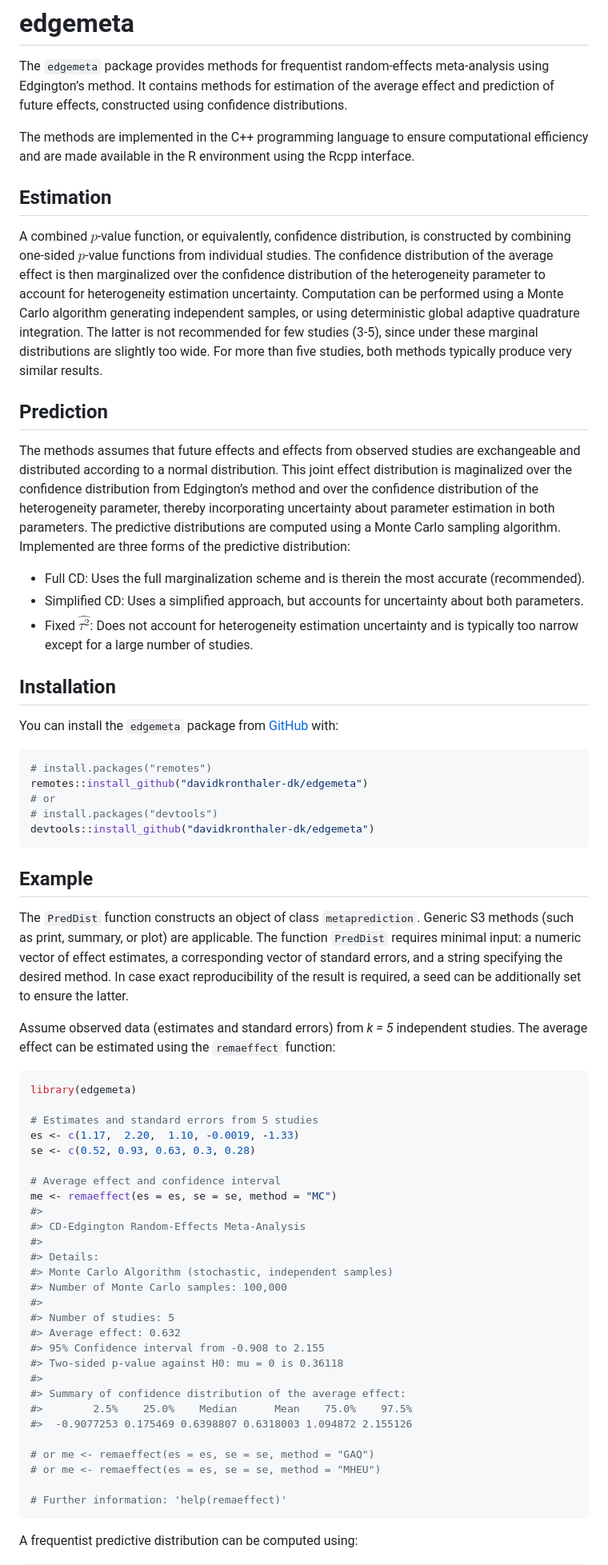
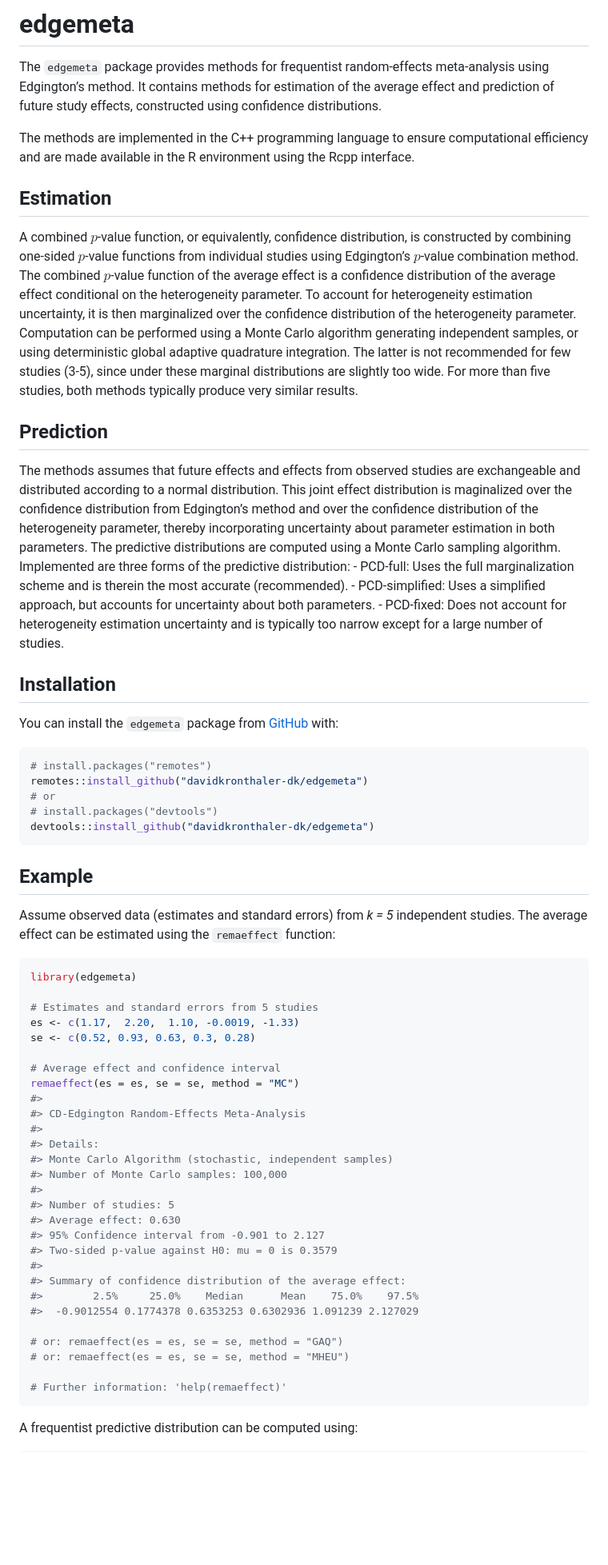
Before and after one commit to davidkronthaler-dk/edgemeta, a Markdown page: README.md, the part around one of its changes. Shown at 80% size. GitHub-like rendering; blank space fills up the shorter version.

Commit message:
no figure readme

````diff
--- a/README.md
+++ b/README.md
@@ -11,7 +11,7 @@
 
 The `edgemeta` package provides methods for frequentist random-effects
 meta-analysis using Edgington’s method. It contains methods for
-estimation of the average effect and prediction of future effects,
+estimation of the average effect and prediction of future study effects,
 constructed using confidence distributions.
 
 The methods are implemented in the C++ programming language to ensure
@@ -22,14 +22,17 @@ using the Rcpp interface.
 
 A combined $p$-value function, or equivalently, confidence distribution,
 is constructed by combining one-sided $p$-value functions from
-individual studies. The confidence distribution of the average effect is
+individual studies using Edgington’s $p$-value combination method. The
+combined $p$-value function of the average effect is a confidence
+distribution of the average effect conditional on the heterogeneity
+parameter. To account for heterogeneity estimation uncertainty, it is
 then marginalized over the confidence distribution of the heterogeneity
-parameter to account for heterogeneity estimation uncertainty.
-Computation can be performed using a Monte Carlo algorithm generating
-independent samples, or using deterministic global adaptive quadrature
-integration. The latter is not recommended for few studies (3-5), since
-under these marginal distributions are slightly too wide. For more than
-five studies, both methods typically produce very similar results.
+parameter. Computation can be performed using a Monte Carlo algorithm
+generating independent samples, or using deterministic global adaptive
+quadrature integration. The latter is not recommended for few studies
+(3-5), since under these marginal distributions are slightly too wide.
+For more than five studies, both methods typically produce very similar
+results.
 
 ## Prediction
 
@@ -40,10 +43,12 @@ confidence distribution from Edgington’s method and over the confidence
 distribution of the heterogeneity parameter, thereby incorporating
 uncertainty about parameter estimation in both parameters. The
 predictive distributions are computed using a Monte Carlo sampling
-algorithm. Implemented are three forms of the predictive distribution:
-- Full CD: Uses the full marginalization scheme and is therein the most accurate (recommended).
-- Simplified CD: Uses a simplified approach, but accounts for uncertainty about both parameters.
-- Fixed $\hat{\tau^2}$: Does not account for heterogeneity estimation uncertainty and is typically too narrow except for a large number of studies.
+algorithm. Implemented are three forms of the predictive distribution: -
+PCD-full: Uses the full marginalization scheme and is therein the most
+accurate (recommended). - PCD-simplified: Uses a simplified approach,
+but accounts for uncertainty about both parameters. - PCD-fixed: Does
+not account for heterogeneity estimation uncertainty and is typically
+too narrow except for a large number of studies.
 
 ## Installation
 
@@ -60,13 +65,6 @@ devtools::install_github("davidkronthaler-dk/edgemeta")
 
 ## Example
 
-The `PredDist` function constructs an object of class `metaprediction`.
-Generic S3 methods (such as print, summary, or plot) are applicable. The
-function `PredDist` requires minimal input: a numeric vector of effect
-estimates, a corresponding vector of standard errors, and a string
-specifying the desired method. In case exact reproducibility of the
-result is required, a seed can be additionally set to ensure the latter.
-
 Assume observed data (estimates and standard errors) from *k = 5*
 independent studies. The average effect can be estimated using the
 `remaeffect` function:
@@ -79,7 +77,7 @@ es <- c(1.17,  2.20,  1.10, -0.0019, -1.33)
 se <- c(0.52, 0.93, 0.63, 0.3, 0.28)
 
 # Average effect and confidence interval
-me <- remaeffect(es = es, se = se, method = "MC")
+remaeffect(es = es, se = se, method = "MC")
 #>
 #> CD-Edgington Random-Effects Meta-Analysis
 #>
@@ -88,16 +86,16 @@ me <- remaeffect(es = es, se = se, method = "MC")
 #> Number of Monte Carlo samples: 100,000
 #>
 #> Number of studies: 5
-#> Average effect: 0.632
-#> 95% Confidence interval from -0.908 to 2.155
-#> Two-sided p-value against H0: mu = 0 is 0.36118
+#> Average effect: 0.630
+#> 95% Confidence interval from -0.901 to 2.127
+#> Two-sided p-value against H0: mu = 0 is 0.3579
 #>
 #> Summary of confidence distribution of the average effect:
-#>        2.5%    25.0%    Median      Mean    75.0%    97.5%
-#>  -0.9077253 0.175469 0.6398807 0.6318003 1.094872 2.155126
+#>        2.5%     25.0%    Median      Mean    75.0%    97.5%
+#>  -0.9012554 0.1774378 0.6353253 0.6302936 1.091239 2.127029
 
-# or me <- remaeffect(es = es, se = se, method = "GAQ")
-# or me <- remaeffect(es = es, se = se, method = "MHEU")
+# or: remaeffect(es = es, se = se, method = "GAQ")
+# or: remaeffect(es = es, se = se, method = "MHEU")
 
 # Further information: 'help(remaeffect)'
 ```
````
Also changed, not shown: other parts of README.md (+12 -25 lines).
